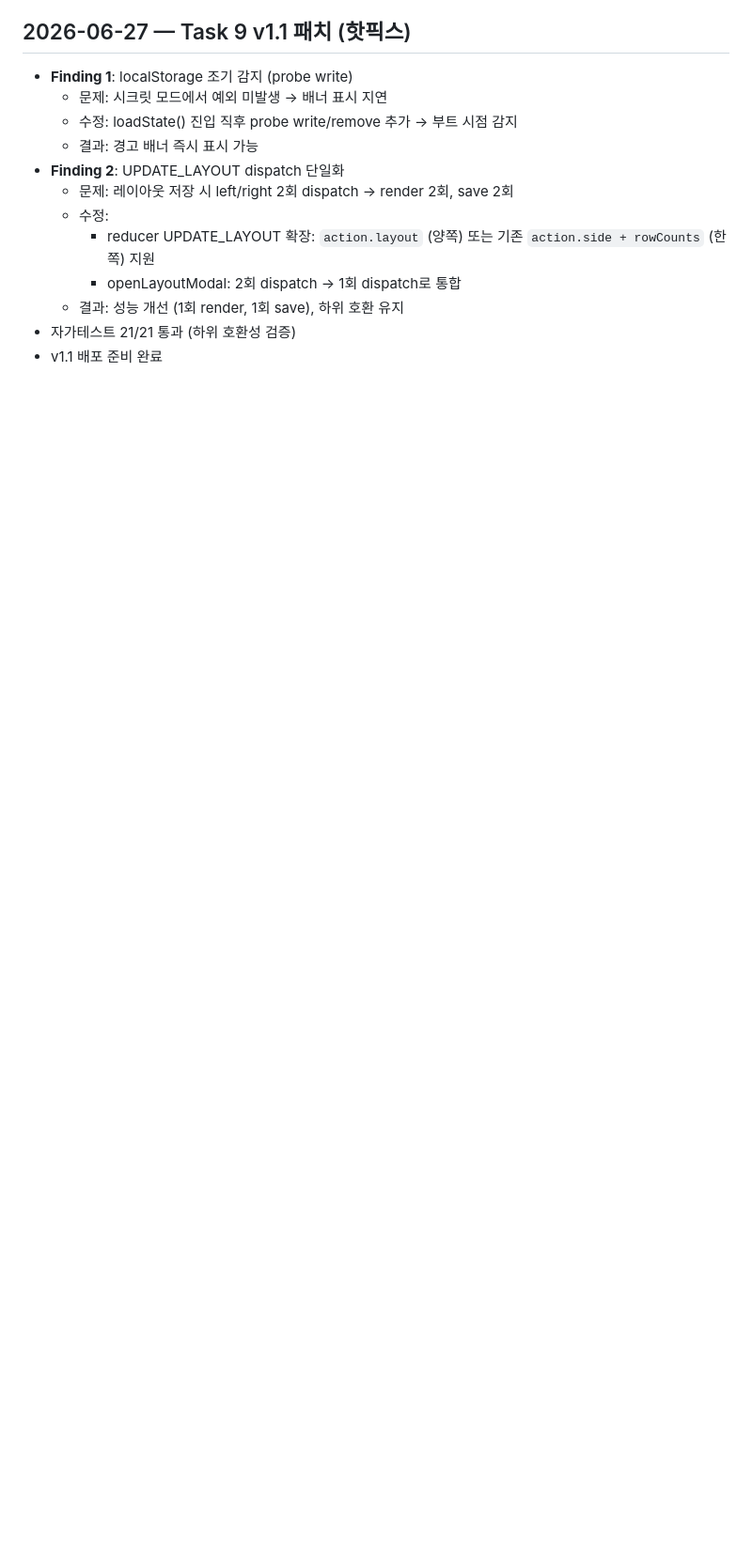
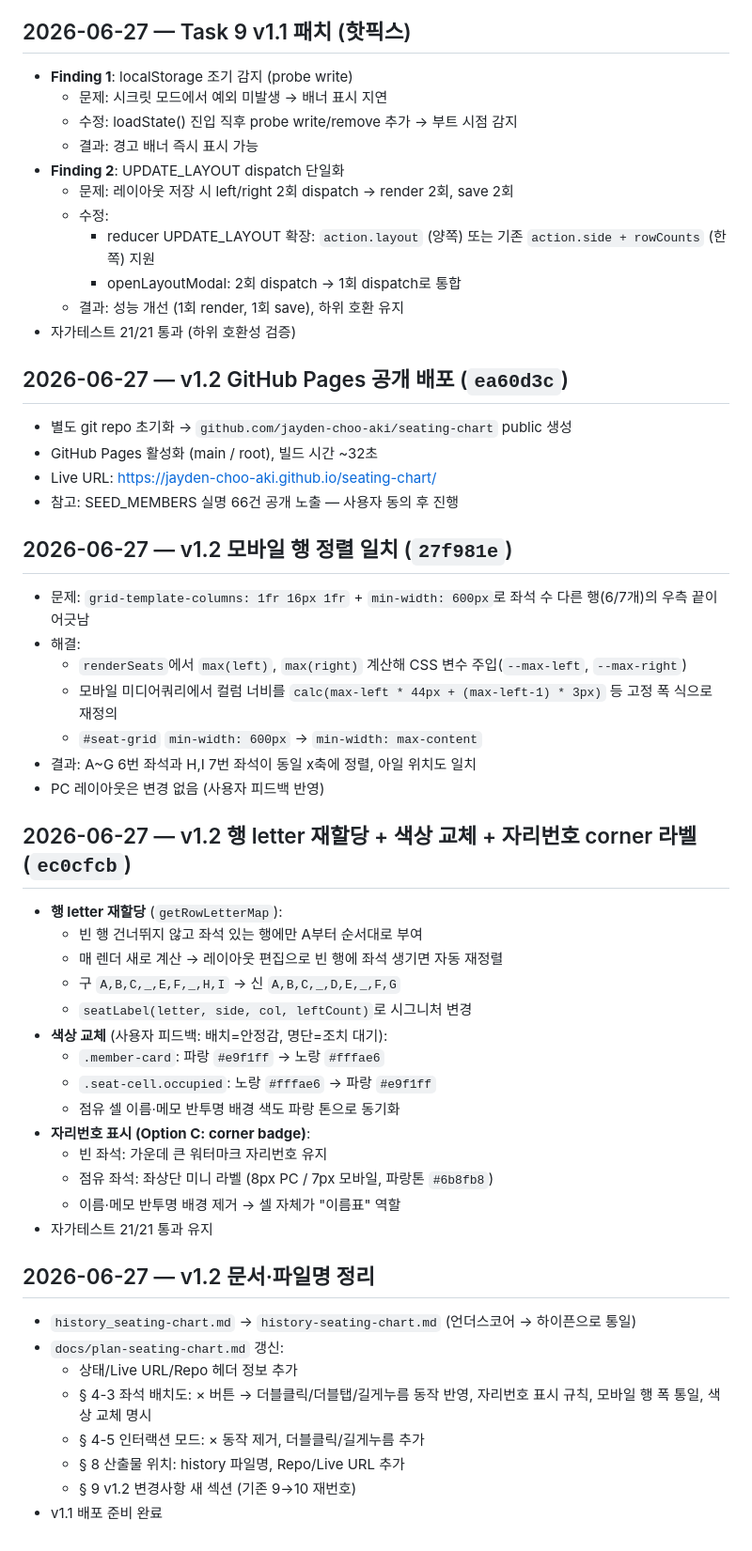
Before and after one commit to jayden-choo-aki/seating-chart, a Markdown page: history-seating-chart.md, the part around the change. Shown at 94% size. GitHub-like rendering; blank space fills up the shorter version.

```diff
--- a/history_seating-chart.md
+++ b/history-seating-chart.md
@@ -133,4 +133,44 @@
     - openLayoutModal: 2회 dispatch → 1회 dispatch로 통합
   - 결과: 성능 개선 (1회 render, 1회 save), 하위 호환 유지
 - 자가테스트 21/21 통과 (하위 호환성 검증)
+
+## 2026-06-27 — v1.2 GitHub Pages 공개 배포 (`ea60d3c`)
+- 별도 git repo 초기화 → `github.com/jayden-choo-aki/seating-chart` public 생성
+- GitHub Pages 활성화 (main / root), 빌드 시간 ~32초
+- Live URL: https://jayden-choo-aki.github.io/seating-chart/
+- 참고: SEED_MEMBERS 실명 66건 공개 노출 — 사용자 동의 후 진행
+
+## 2026-06-27 — v1.2 모바일 행 정렬 일치 (`27f981e`)
+- 문제: `grid-template-columns: 1fr 16px 1fr` + `min-width: 600px`로 좌석 수 다른 행(6/7개)의 우측 끝이 어긋남
+- 해결:
+  - `renderSeats`에서 `max(left)`, `max(right)` 계산해 CSS 변수 주입(`--max-left`, `--max-right`)
+  - 모바일 미디어쿼리에서 컬럼 너비를 `calc(max-left * 44px + (max-left-1) * 3px)` 등 고정 폭 식으로 재정의
+  - `#seat-grid` `min-width: 600px` → `min-width: max-content`
+- 결과: A~G 6번 좌석과 H,I 7번 좌석이 동일 x축에 정렬, 아일 위치도 일치
+- PC 레이아웃은 변경 없음 (사용자 피드백 반영)
+
+## 2026-06-27 — v1.2 행 letter 재할당 + 색상 교체 + 자리번호 corner 라벨 (`ec0cfcb`)
+- **행 letter 재할당** (`getRowLetterMap`):
+  - 빈 행 건너뛰지 않고 좌석 있는 행에만 A부터 순서대로 부여
+  - 매 렌더 새로 계산 → 레이아웃 편집으로 빈 행에 좌석 생기면 자동 재정렬
+  - 구 `A,B,C,_,E,F,_,H,I` → 신 `A,B,C,_,D,E,_,F,G`
+  - `seatLabel(letter, side, col, leftCount)`로 시그니처 변경
+- **색상 교체** (사용자 피드백: 배치=안정감, 명단=조치 대기):
+  - `.member-card`: 파랑 `#e9f1ff` → 노랑 `#fffae6`
+  - `.seat-cell.occupied`: 노랑 `#fffae6` → 파랑 `#e9f1ff`
+  - 점유 셀 이름·메모 반투명 배경 색도 파랑 톤으로 동기화
+- **자리번호 표시 (Option C: corner badge)**:
+  - 빈 좌석: 가운데 큰 워터마크 자리번호 유지
+  - 점유 좌석: 좌상단 미니 라벨 (8px PC / 7px 모바일, 파랑톤 `#6b8fb8`)
+  - 이름·메모 반투명 배경 제거 → 셀 자체가 "이름표" 역할
+- 자가테스트 21/21 통과 유지
+
+## 2026-06-27 — v1.2 문서·파일명 정리
+- `history_seating-chart.md` → `history-seating-chart.md` (언더스코어 → 하이픈으로 통일)
+- `docs/plan-seating-chart.md` 갱신:
+  - 상태/Live URL/Repo 헤더 정보 추가
+  - § 4-3 좌석 배치도: × 버튼 → 더블클릭/더블탭/길게누름 동작 반영, 자리번호 표시 규칙, 모바일 행 폭 통일, 색상 교체 명시
+  - § 4-5 인터랙션 모드: × 동작 제거, 더블클릭/길게누름 추가
+  - § 8 산출물 위치: history 파일명, Repo/Live URL 추가
+  - § 9 v1.2 변경사항 새 섹션 (기존 9→10 재번호)
 - v1.1 배포 준비 완료
```
Also changed, not shown: docs/impl-seating-chart.md (+14 -14 lines), docs/plan-seating-chart.md (+45 -8 lines).
